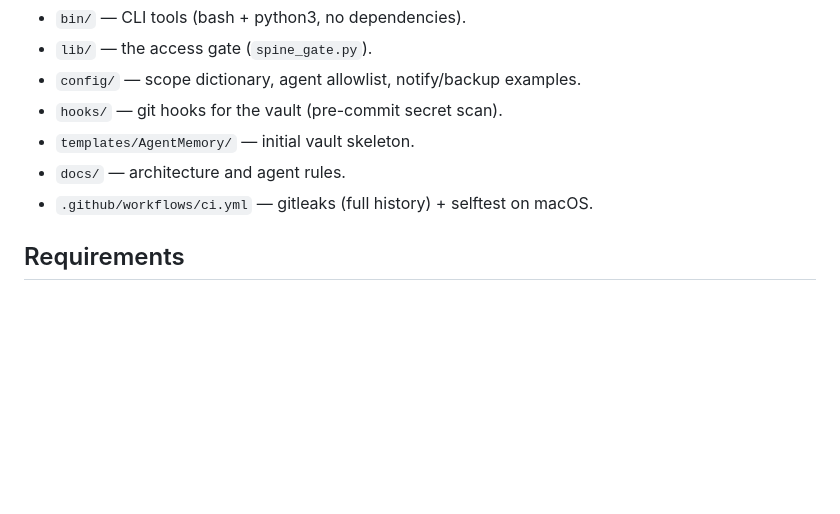
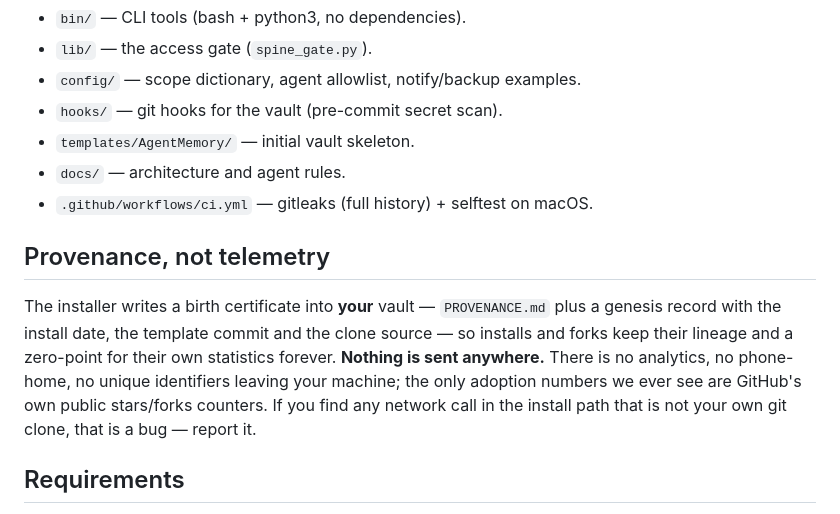
Before and after one commit to AlexBridgesman/memory-spine, a Markdown page: README.md, the part around the change. Drawn GitHub-style; blank space fills up the shorter version.

Commit message:
docs: 'Provenance, not telemetry' — say out loud what the installer writes and what it never sends
The birth certificate lives in the user's own vault; no network call, no
analytics, no identifiers leaving the machine. An explicit paragraph is
cheaper than a single suspicion in a security review.

```diff
--- a/README.md
+++ b/README.md
@@ -123,6 +123,17 @@ A third-party desktop app once picked up a global agent profile during onboardin
 - `docs/` — architecture and agent rules.
 - `.github/workflows/ci.yml` — gitleaks (full history) + selftest on macOS.
 
+## Provenance, not telemetry
+
+The installer writes a birth certificate into **your** vault — `PROVENANCE.md`
+plus a genesis record with the install date, the template commit and the clone
+source — so installs and forks keep their lineage and a zero-point for their
+own statistics forever. **Nothing is sent anywhere.** There is no analytics,
+no phone-home, no unique identifiers leaving your machine; the only adoption
+numbers we ever see are GitHub's own public stars/forks counters. If you find
+any network call in the install path that is not your own git clone, that is
+a bug — report it.
+
 ## Requirements
 
 - macOS (launchd jobs, Keychain integration optional) or Linux (cron equivalents; core tools are portable).
```
